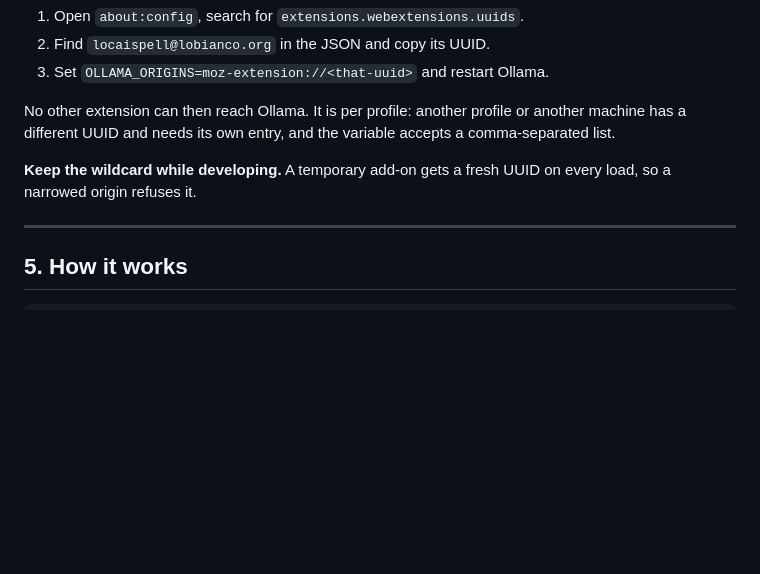
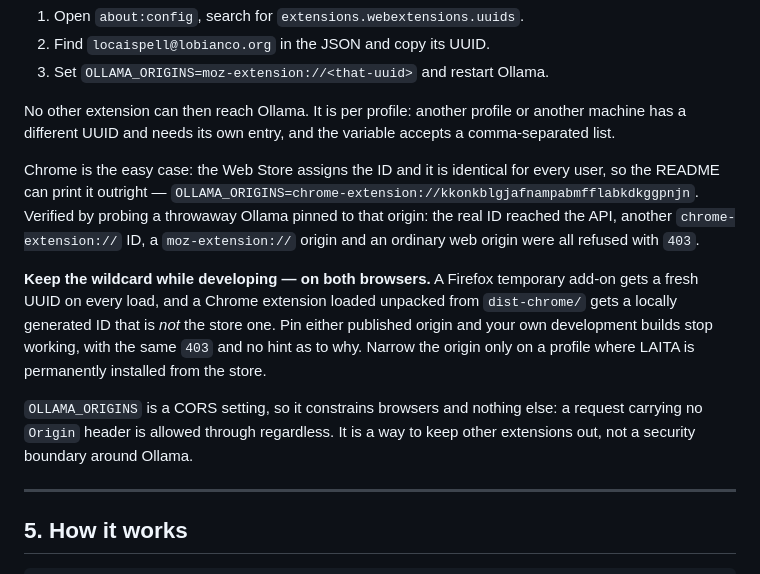
Before and after one commit to sylvaticus/laita, a Markdown page: doc/dev_doc.md, the part around the change. GitHub-like rendering; blank space fills up the shorter version.

```diff
--- a/doc/dev_doc.md
+++ b/doc/dev_doc.md
@@ -439,8 +439,23 @@ No other extension can then reach Ollama. It is per profile: another profile or
 machine has a different UUID and needs its own entry, and the variable accepts a
 comma-separated list.
 
-**Keep the wildcard while developing.** A temporary add-on gets a fresh UUID on every
-load, so a narrowed origin refuses it.
+Chrome is the easy case: the Web Store assigns the ID and it is identical for every
+user, so the README can print it outright —
+`OLLAMA_ORIGINS=chrome-extension://kkonkblgjafnampabmfflabkdkggpnjn`. Verified by probing a
+throwaway Ollama pinned to that origin: the real ID reached the API, another
+`chrome-extension://` ID, a `moz-extension://` origin and an ordinary web origin were all
+refused with `403`.
+
+**Keep the wildcard while developing — on both browsers.** A Firefox temporary add-on
+gets a fresh UUID on every load, and a Chrome extension loaded unpacked from
+`dist-chrome/` gets a locally generated ID that is *not* the store one. Pin either
+published origin and your own development builds stop working, with the same `403` and no
+hint as to why. Narrow the origin only on a profile where LAITA is permanently installed
+from the store.
+
+`OLLAMA_ORIGINS` is a CORS setting, so it constrains browsers and nothing else: a request
+carrying no `Origin` header is allowed through regardless. It is a way to keep other
+extensions out, not a security boundary around Ollama.
 
 ---
 
```
Also changed, not shown: README.md (+17 -1 lines), doc/agent_context.md (+4 -0 lines).
